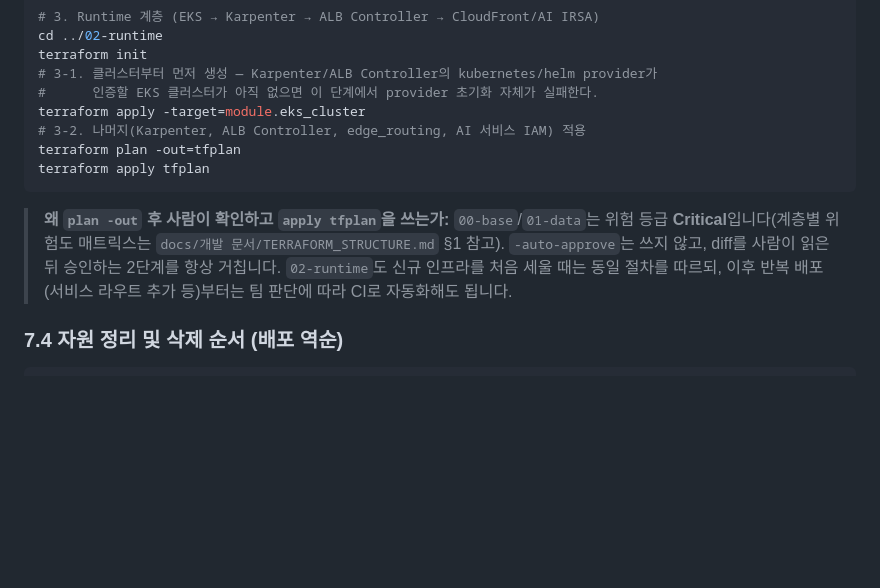
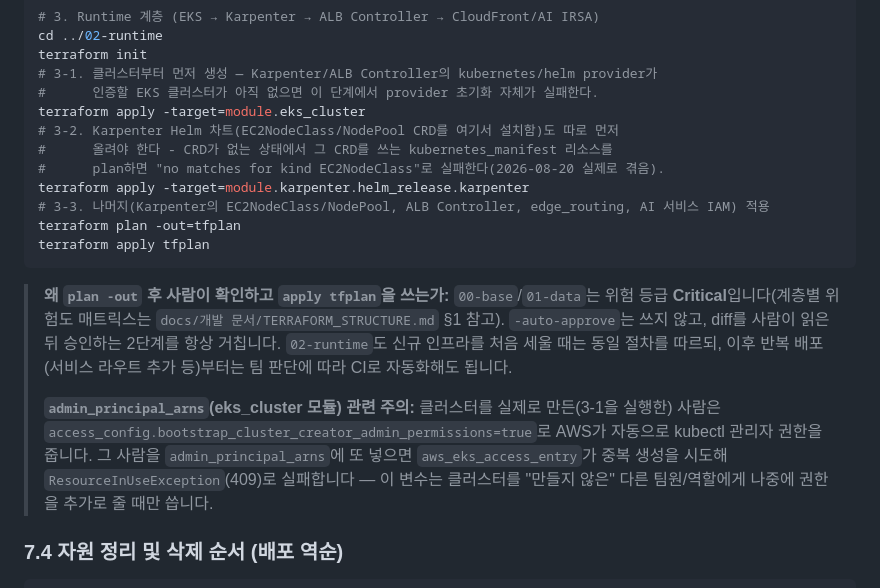
Before and after one commit to Burrun/book-eating-lion-dev, a Markdown page: terraform/인프라구성명세.md, the part around the change. GitHub-like rendering; blank space fills up the shorter version.

Commit message:
docs(terraform): 02-runtime 배포 절차에 Karpenter Helm 선(先) apply 단계 추가
CRD(EC2NodeClass/NodePool)가 아직 없는 상태에서 그 CRD를 쓰는
kubernetes_manifest 리소스를 plan하면 "no matches for kind EC2NodeClass"로
실패함을 실제로 확인(2026-08-20). eks_cluster처럼 module.karpenter.
helm_release.karpenter도 먼저 -target으로 따로 apply해야 함을 §7.3에 반영.

admin_principal_arns 관련 주의사항(클러스터 생성자 본인을 넣으면 안 되는
이유)도 같이 추가.

Co-Authored-By: Claude Sonnet 5 <noreply@anthropic.com>

````diff
--- a/terraform/인프라구성명세.md
+++ b/terraform/인프라구성명세.md
@@ -185,12 +185,18 @@ terraform init
 # 3-1. 클러스터부터 먼저 생성 — Karpenter/ALB Controller의 kubernetes/helm provider가
 #      인증할 EKS 클러스터가 아직 없으면 이 단계에서 provider 초기화 자체가 실패한다.
 terraform apply -target=module.eks_cluster
-# 3-2. 나머지(Karpenter, ALB Controller, edge_routing, AI 서비스 IAM) 적용
+# 3-2. Karpenter Helm 차트(EC2NodeClass/NodePool CRD를 여기서 설치함)도 따로 먼저
+#      올려야 한다 - CRD가 없는 상태에서 그 CRD를 쓰는 kubernetes_manifest 리소스를
+#      plan하면 "no matches for kind EC2NodeClass"로 실패한다(2026-08-20 실제로 겪음).
+terraform apply -target=module.karpenter.helm_release.karpenter
+# 3-3. 나머지(Karpenter의 EC2NodeClass/NodePool, ALB Controller, edge_routing, AI 서비스 IAM) 적용
 terraform plan -out=tfplan
 terraform apply tfplan
 ```
 
 > **왜 `plan -out` 후 사람이 확인하고 `apply tfplan`을 쓰는가:** `00-base`/`01-data`는 위험 등급 **Critical**입니다(계층별 위험도 매트릭스는 `docs/개발 문서/TERRAFORM_STRUCTURE.md` §1 참고). `-auto-approve`는 쓰지 않고, diff를 사람이 읽은 뒤 승인하는 2단계를 항상 거칩니다. `02-runtime`도 신규 인프라를 처음 세울 때는 동일 절차를 따르되, 이후 반복 배포(서비스 라우트 추가 등)부터는 팀 판단에 따라 CI로 자동화해도 됩니다.
+>
+> **`admin_principal_arns`(eks_cluster 모듈) 관련 주의:** 클러스터를 실제로 만든(3-1을 실행한) 사람은 `access_config.bootstrap_cluster_creator_admin_permissions=true`로 AWS가 자동으로 kubectl 관리자 권한을 줍니다. 그 사람을 `admin_principal_arns`에 또 넣으면 `aws_eks_access_entry`가 중복 생성을 시도해 `ResourceInUseException`(409)로 실패합니다 — 이 변수는 클러스터를 "만들지 않은" 다른 팀원/역할에게 나중에 권한을 추가로 줄 때만 씁니다.
 
 ### 7.4 자원 정리 및 삭제 순서 (배포 역순)
 
````
